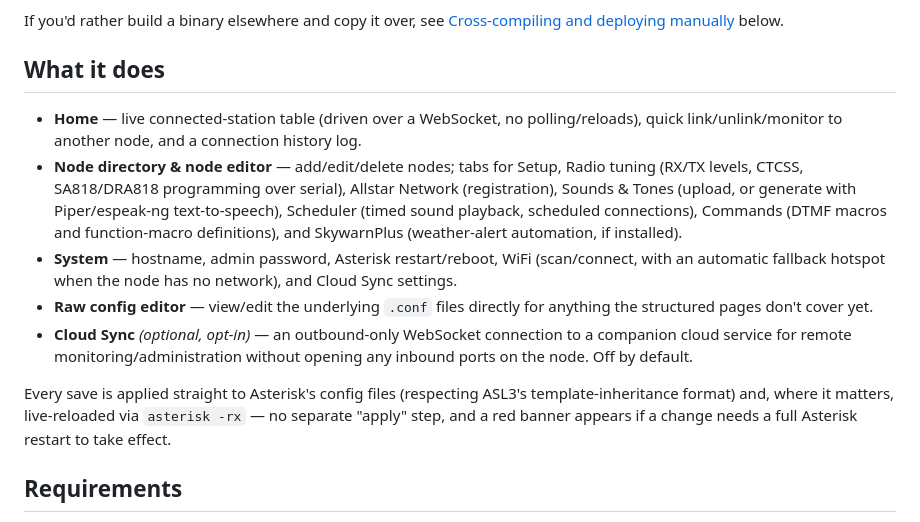
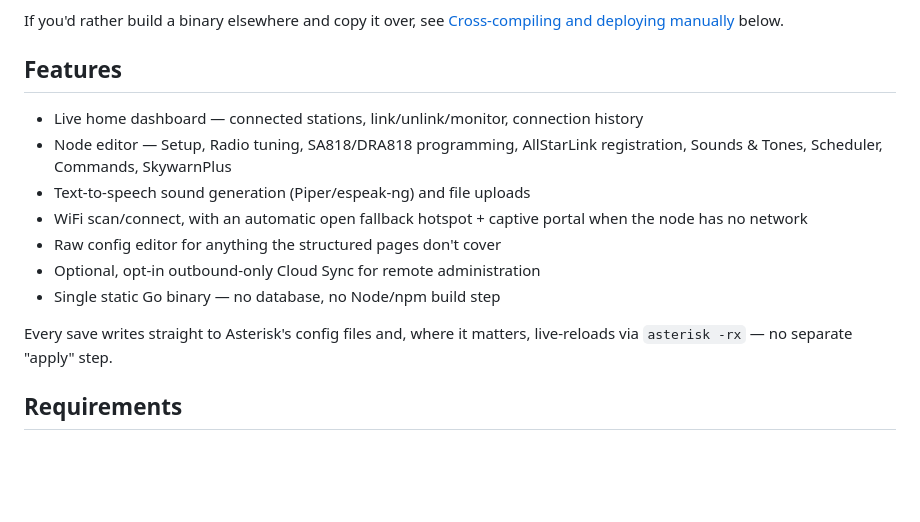
Before and after one commit to na4wx/na4wx_allstar_asl3_dashboard, a Markdown page: README.md, the part around the change. GitHub-like rendering; blank space fills up the shorter version.

Commit message:
Simplify README to a minimalistic features list
Replaced the paragraph-style "What it does" bullets with a shorter,
scannable list; folded in the WiFi hotspot/captive-portal feature.

Co-Authored-By: Claude Sonnet 5 <noreply@anthropic.com>

```diff
--- a/README.md
+++ b/README.md
@@ -25,15 +25,17 @@ When it finishes, it prints the URL to open (e.g. `http://<node-ip>:8089/setup`)
 
 If you'd rather build a binary elsewhere and copy it over, see [Cross-compiling and deploying manually](#cross-compiling-and-deploying-manually) below.
 
-## What it does
+## Features
 
-- **Home** — live connected-station table (driven over a WebSocket, no polling/reloads), quick link/unlink/monitor to another node, and a connection history log.
-- **Node directory & node editor** — add/edit/delete nodes; tabs for Setup, Radio tuning (RX/TX levels, CTCSS, SA818/DRA818 programming over serial), Allstar Network (registration), Sounds & Tones (upload, or generate with Piper/espeak-ng text-to-speech), Scheduler (timed sound playback, scheduled connections), Commands (DTMF macros and function-macro definitions), and SkywarnPlus (weather-alert automation, if installed).
-- **System** — hostname, admin password, Asterisk restart/reboot, WiFi (scan/connect, with an automatic fallback hotspot when the node has no network), and Cloud Sync settings.
-- **Raw config editor** — view/edit the underlying `.conf` files directly for anything the structured pages don't cover yet.
-- **Cloud Sync** *(optional, opt-in)* — an outbound-only WebSocket connection to a companion cloud service for remote monitoring/administration without opening any inbound ports on the node. Off by default.
+- Live home dashboard — connected stations, link/unlink/monitor, connection history
+- Node editor — Setup, Radio tuning, SA818/DRA818 programming, AllStarLink registration, Sounds & Tones, Scheduler, Commands, SkywarnPlus
+- Text-to-speech sound generation (Piper/espeak-ng) and file uploads
+- WiFi scan/connect, with an automatic open fallback hotspot + captive portal when the node has no network
+- Raw config editor for anything the structured pages don't cover
+- Optional, opt-in outbound-only Cloud Sync for remote administration
+- Single static Go binary — no database, no Node/npm build step
 
-Every save is applied straight to Asterisk's config files (respecting ASL3's template-inheritance format) and, where it matters, live-reloaded via `asterisk -rx` — no separate "apply" step, and a red banner appears if a change needs a full Asterisk restart to take effect.
+Every save writes straight to Asterisk's config files and, where it matters, live-reloads via `asterisk -rx` — no separate "apply" step.
 
 ## Requirements
 
```
